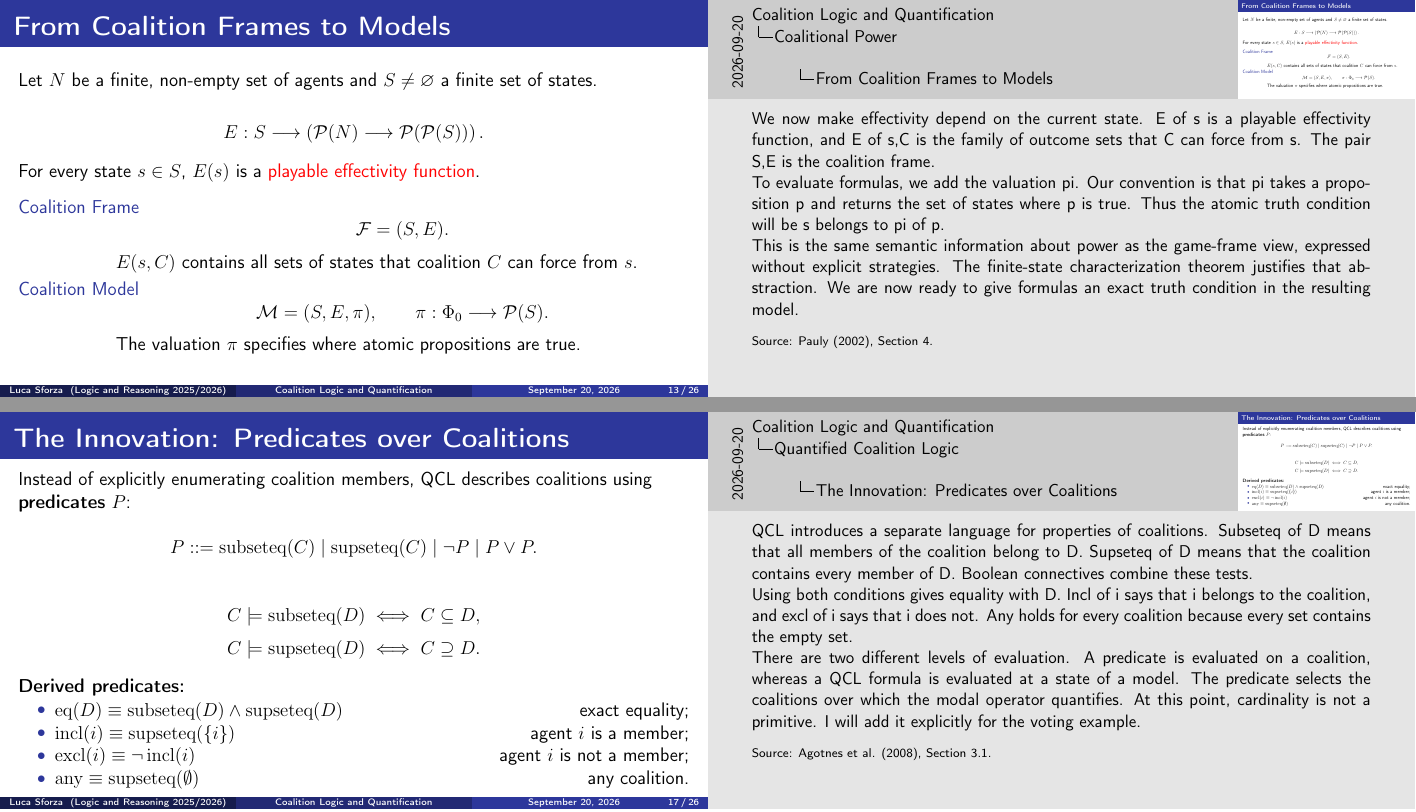
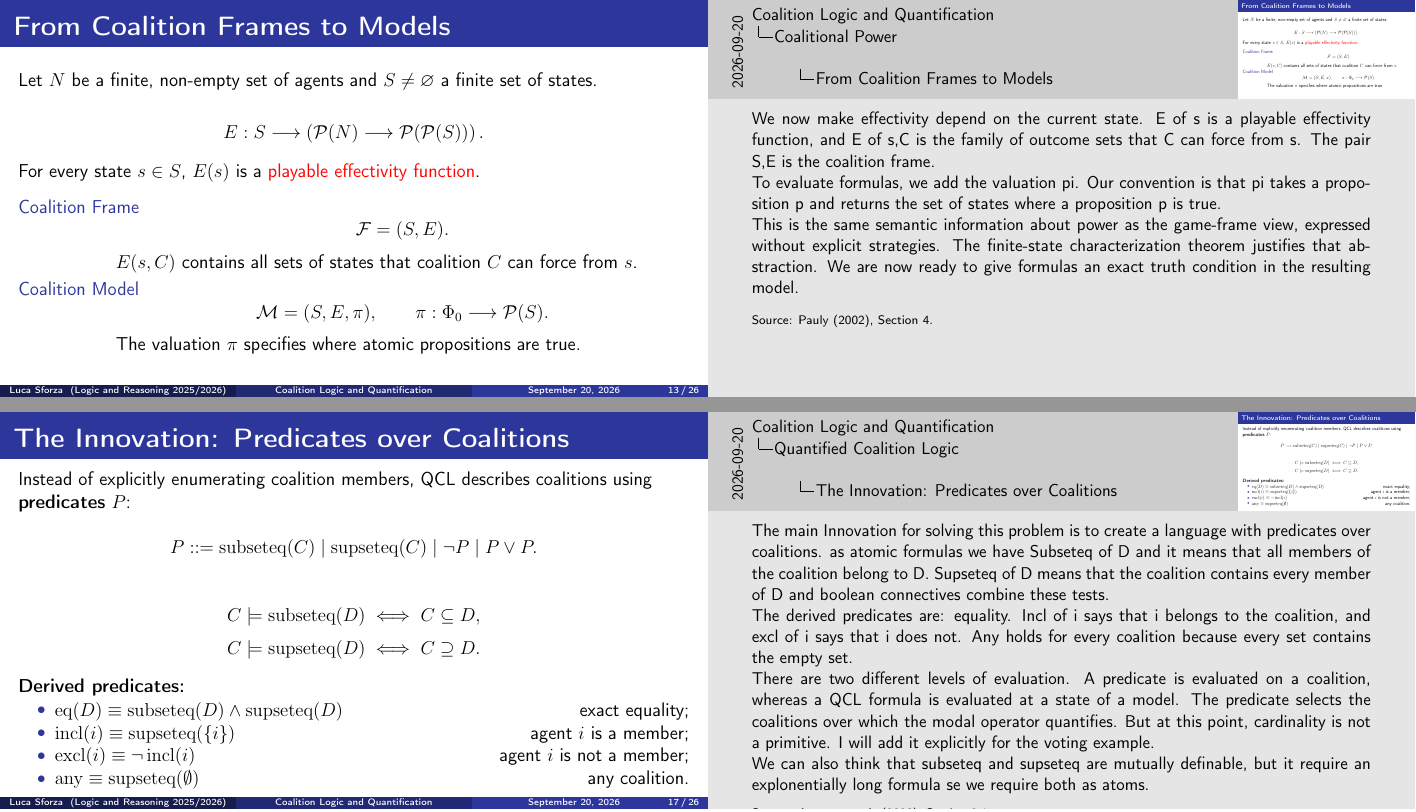
Before and after one commit to LucaSforza/Logic_And_Reasoning, LaTeX slides (presentation2.tex): pages 13 and 17 of 26, joined at a grey line. Compiled offline with pdfLaTeX.

Commit message:
piccole modifiche

```diff
--- a/presentation2.tex
+++ b/presentation2.tex
@@ -688,8 +688,7 @@
 		force from s. The pair S,E is the coalition frame.
 
 		To evaluate formulas, we add the valuation pi. Our convention is that pi takes
-		a proposition p and returns the set of states where p is true. Thus the atomic
-		truth condition will be s belongs to pi of p.
+		a proposition p and returns the set of states where a proposition p is true.
 
 		This is the same semantic information about power as the game-frame view,
 		expressed without explicit strategies. The finite-state characterization
@@ -800,12 +799,11 @@
 		The axioms mirror the semantic conditions. The first two exclude forcing a
 		contradiction and permit forcing a tautology. The next formula expresses
 		grand-coalition maximality. Outcome monotonicity lets us weaken an objective
-		from phi and psi to psi.
+		from (phi and psi) to psi.
 
 		The last schema is the most characteristic one: disjoint coalitions that can
 		force phi and psi can join and force their conjunction. Propositional reasoning,
 		modus ponens and replacement of provably equivalent objectives complete the system.
-		The equivalence rule applies to theorems, not arbitrary contingent assumptions.
 
 		Soundness says that everything derivable is valid over playable coalition models.
 		Completeness says that every validity is derivable. This is a logical result,
@@ -929,18 +928,24 @@
 
 	\note{
 		\small
-		QCL introduces a separate language for properties of coalitions. Subseteq of D
-		means that all members of the coalition belong to D. Supseteq of D means that
-		the coalition contains every member of D. Boolean connectives combine these tests.
+		The main Innovation for solving this problem is to create a language with predicates over coalitions.
+		as atomic formulas we have Subseteq of D and it means that all members of the coalition belong to D.
+		Supseteq of D means that the coalition contains every member of D and boolean connectives combine
+		these tests.
 
-		Using both conditions gives equality with D. Incl of i says that i belongs to
+		The derived predicates are:
+		equality.
+		Incl of i says that i belongs to
 		the coalition, and excl of i says that i does not. Any holds for every coalition
 		because every set contains the empty set.
 
 		There are two different levels of evaluation. A predicate is evaluated on a
 		coalition, whereas a QCL formula is evaluated at a state of a model. The predicate
-		selects the coalitions over which the modal operator quantifies. At this point,
+		selects the coalitions over which the modal operator quantifies. But at this point,
 		cardinality is not a primitive. I will add it explicitly for the voting example.
+
+		We can also think that subseteq and supseteq are mutually definable, but it require an explonentially long formula
+		se we require both as atoms.
 
 		\medskip
 		{\scriptsize Source: Agotnes et al. (2008), Section 3.1.}
@@ -1049,10 +1054,7 @@
 		require one shared strategy for all of them.
 
 		If no coalition satisfies P, the existential formula is false and the universal
-		formula is vacuously true. These are the ordinary empty-domain conventions for
-		the restricted quantifiers. The truth-set presentation is equivalent to finding
-		an effective outcome set entirely contained in the truth set, by outcome monotonicity.
-
+		formula is trivially true.
 		\medskip
 		{\scriptsize Source: Agotnes et al. (2008), Section 3.2, interpreted here on the finite playable subclass.}
 
```
Also changed, not shown: presentation2.tex (65 more changed lines). Lines whose indentation alone changed are shown as unchanged.
